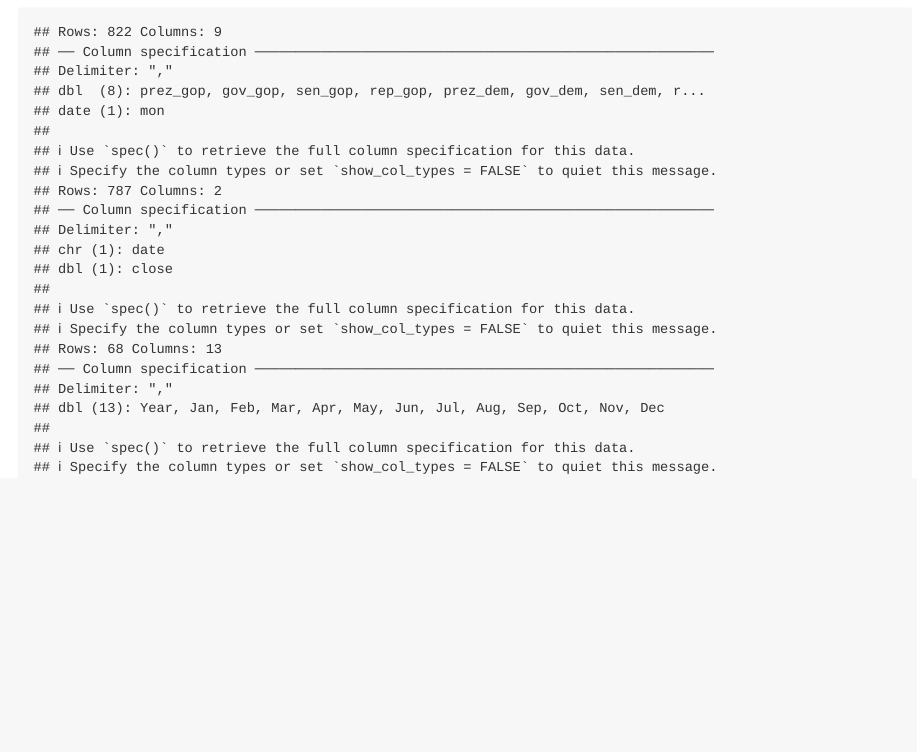
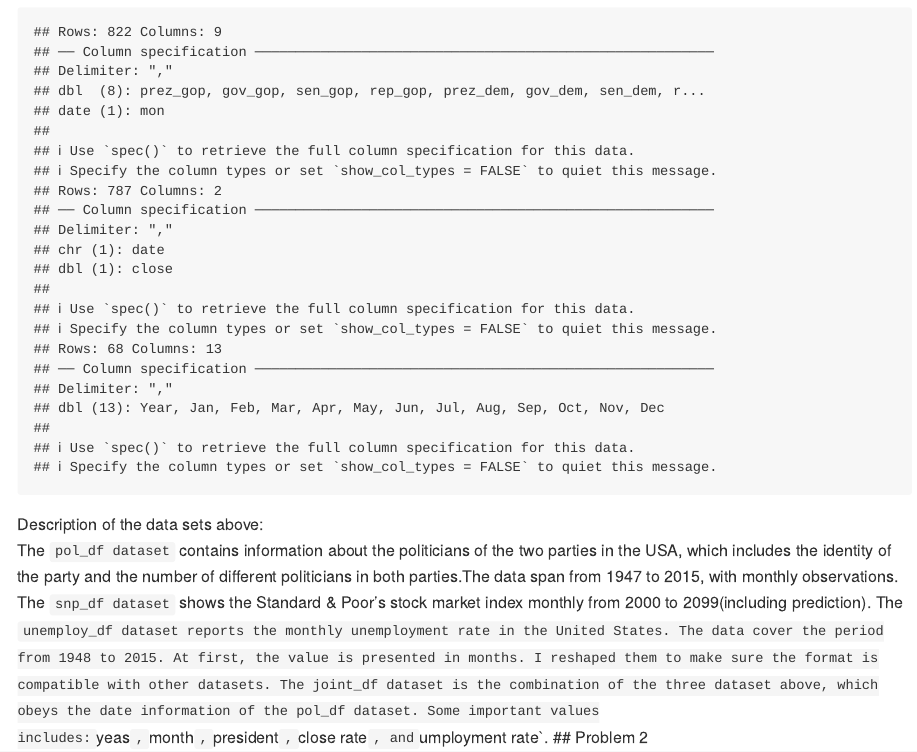
Before and after one commit to Haoyang-Chen1/p8105_hw2_hc3671, an R Markdown document (p8105_hw2_hc3671.Rmd): the page in a window 1100 px wide, from 680 px down. Rendered offline with R 4.5, knitr and Pandoc, with nearby package versions; column names are cleaned by a stand-in for the janitor package.

Commit message:
finish problem 1 and import data set used in problem 2

````diff
--- a/p8105_hw2_hc3671.Rmd
+++ b/p8105_hw2_hc3671.Rmd
@@ -53,4 +52,13 @@ unemploy_df =
     year = as.integer(year),
     month = month.name[match(month, month.abb)]
   )
+
+joint_df =
+  left_join(pol_df, snp_df, by = c("year", "month")) |>
+  left_join(unemploy_df, by = c("year", "month"))
 ```
+
+Description of the data sets above:\
+The `pol_df dataset` contains information about the politicians of the two parties in the USA, which includes the identity of the party and the number of different politicians in both parties.The data span from 1947 to 2015, with monthly observations.\
+The `snp_df dataset` shows the Standard & Poor’s stock market index monthly from 2000 to 2099(including prediction). The `unemploy_df dataset   reports the monthly unemployment rate in the United States. The data cover the period from 1948 to 2015. At first, the value is presented in months. I reshaped them to make sure the format is compatible with other datasets.    The joint_df dataset is the combination of the three dataset above, which obeys the date information of the pol_df dataset. Some important values includes:`yeas`,`month`,`president`,`close rate`, and`umployment rate\`.
+## Problem 2
````
Also changed, not shown: data/202409 Trash Wheel Collection Data.xlsx (added), p8105_hw2_hc3671.md (added), p8105_hw2_hc3671.Rmd (1 more changed lines).
